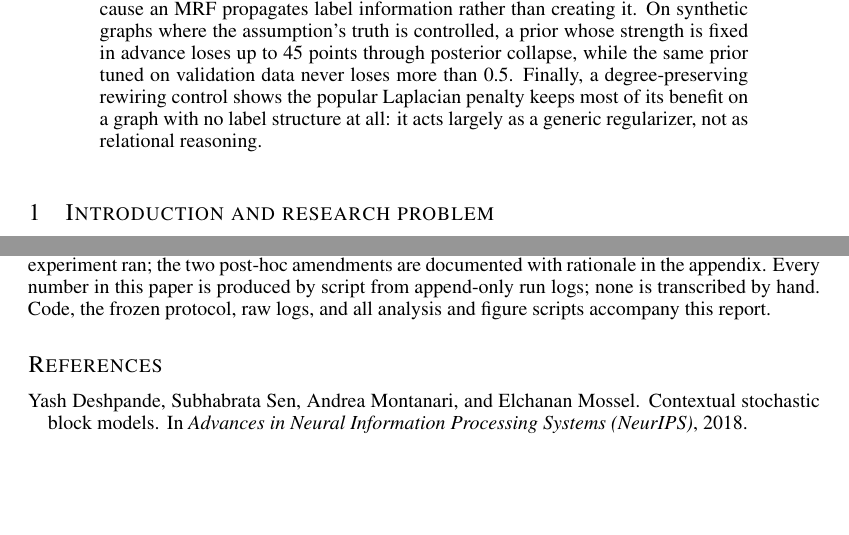
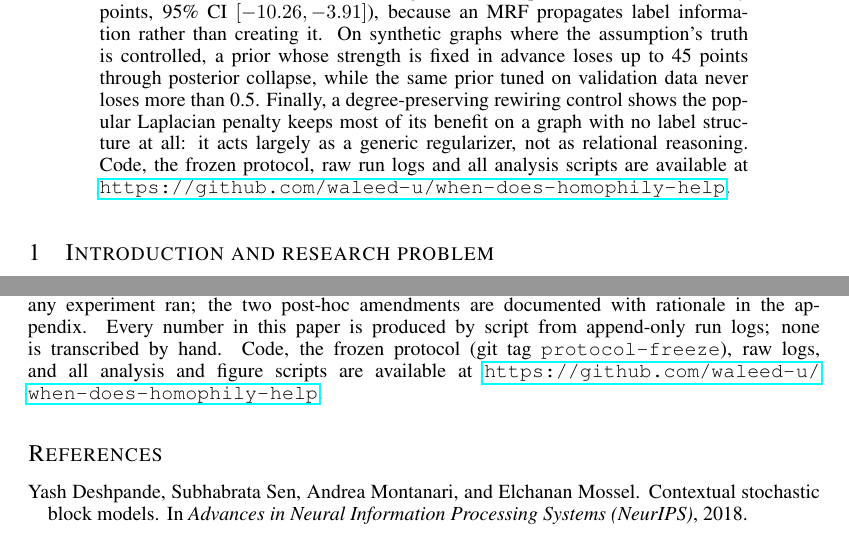
Before and after one commit to waleed-u/when-does-homophily-help, a LaTeX paper (paper/final_report_WaleedAhmed_ICLR2026.tex): two parts of pages 1 and 9 of 12, joined at a grey line, cut so that both start at the same text, the shorter picture padded with empty space. Compiled offline with pdfLaTeX.

Commit message:
Cite the code repository in the abstract and reproducibility statements

```diff
--- a/paper/final_report_WaleedAhmed_ICLR2026.tex
+++ b/paper/final_report_WaleedAhmed_ICLR2026.tex
@@ -57,7 +57,8 @@ whose strength is fixed in advance loses up to 45 points through posterior colla
 same prior tuned on validation data never loses more than 0.5. Finally, a degree-preserving
 rewiring control shows the popular Laplacian penalty keeps most of its benefit on a graph with
 no label structure at all: it acts largely as a generic regularizer, not as relational
-reasoning.
+reasoning. Code, the frozen protocol, raw run logs and all analysis scripts are available at
+\url{https://github.com/waleed-u/when-does-homophily-help}.
 \end{abstract}
 
 \section{Introduction and research problem}
@@ -551,8 +552,8 @@ one does not is a caution for any work that interprets regularizers as knowledge
 Hypotheses, comparisons, grids, seeds, and the analysis plan were version-controlled before any
 experiment ran; the two post-hoc amendments are documented with rationale in the appendix.
 Every number in this paper is produced by script from append-only run logs; none is transcribed
-by hand. Code, the frozen protocol, raw logs, and all analysis and figure scripts accompany
-this report.
+by hand. Code, the frozen protocol (git tag \texttt{protocol-freeze}), raw logs, and all
+analysis and figure scripts are available at \url{https://github.com/waleed-u/when-does-homophily-help}.
 
 \bibliography{iclr2026_conference}
 \bibliographystyle{iclr2026_conference}
```
Also changed, not shown: paper/report_cmpt727.tex (+1 -1 lines), 4 other files.
